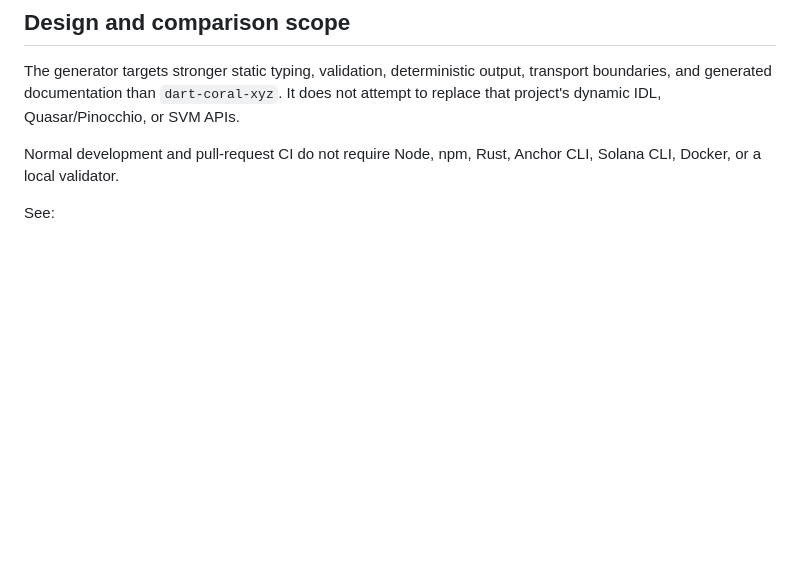
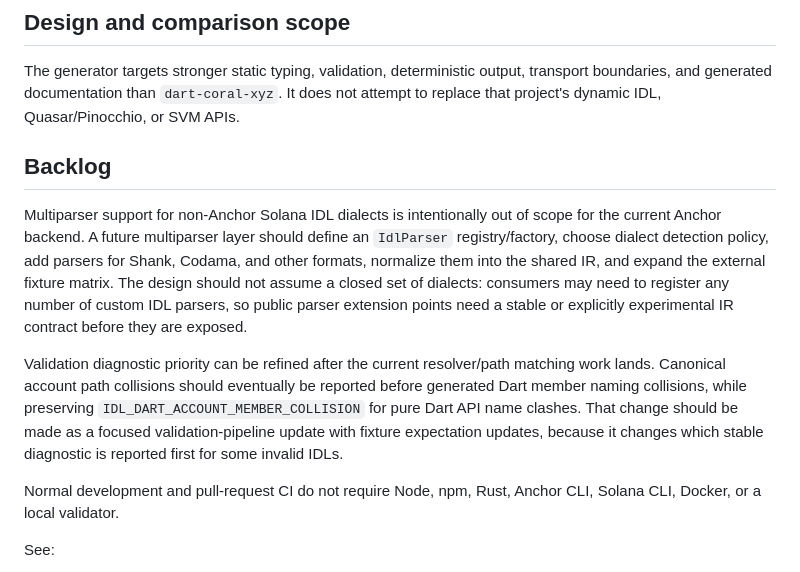
Before and after one commit to ntfnd404/solana_idl_codegen, a Markdown page: README.md, the part around the change. Rendered like a GitHub page; blank space fills up the shorter version.

Commit message:
Document parser and diagnostic backlog

```diff
--- a/README.md
+++ b/README.md
@@ -281,6 +281,25 @@ transport boundaries, and generated documentation than `dart-coral-xyz`. It
 does not attempt to replace that project's dynamic IDL, Quasar/Pinocchio, or
 SVM APIs.
 
+## Backlog
+
+Multiparser support for non-Anchor Solana IDL dialects is intentionally out of
+scope for the current Anchor backend. A future multiparser layer should define
+an `IdlParser` registry/factory, choose dialect detection policy, add parsers
+for Shank, Codama, and other formats, normalize them into the shared IR, and
+expand the external fixture matrix. The design should not assume a closed set
+of dialects: consumers may need to register any number of custom IDL parsers,
+so public parser extension points need a stable or explicitly experimental IR
+contract before they are exposed.
+
+Validation diagnostic priority can be refined after the current resolver/path
+matching work lands. Canonical account path collisions should eventually be
+reported before generated Dart member naming collisions, while preserving
+`IDL_DART_ACCOUNT_MEMBER_COLLISION` for pure Dart API name clashes. That change
+should be made as a focused validation-pipeline update with fixture expectation
+updates, because it changes which stable diagnostic is reported first for some
+invalid IDLs.
+
 Normal development and pull-request CI do not require Node, npm, Rust,
 Anchor CLI, Solana CLI, Docker, or a local validator.
 
```
